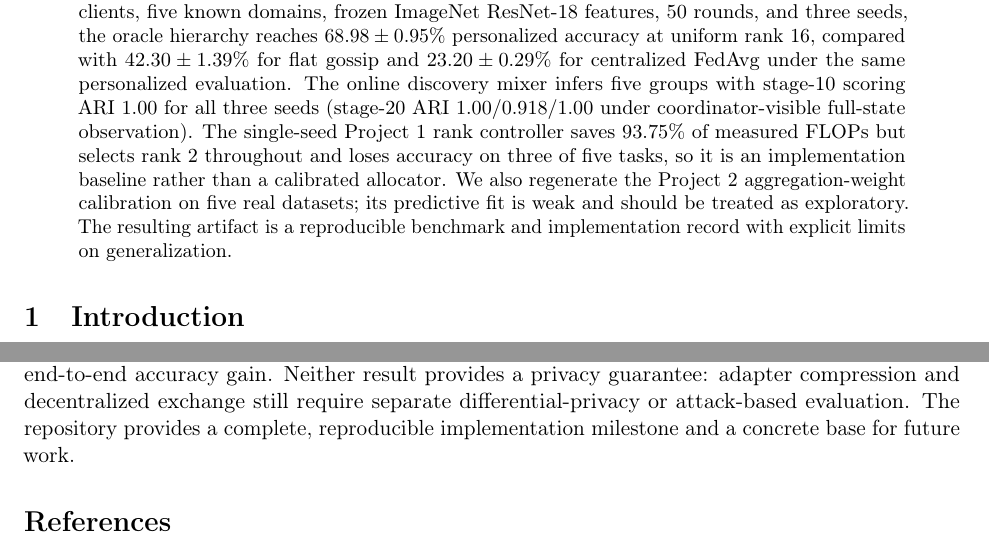
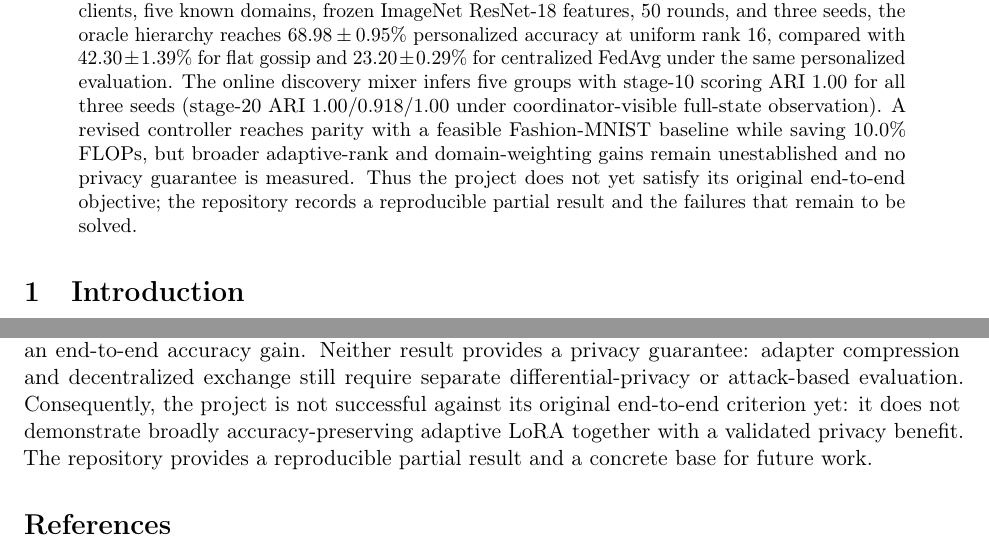
Before and after one commit to GhanibhutiGogoi/Decentralized-MultiDomain-Federated-Lora, a LaTeX paper (paper/main.tex): two parts of pages 1 and 12 of 12, joined at a grey line, cut so that both start at the same text. Compiled offline with pdfLaTeX.

Commit message:
State end-to-end project outcome in paper

```diff
--- a/paper/main.tex
+++ b/paper/main.tex
@@ -18,7 +18,7 @@
 \begin{document}\maketitle
 \sloppy
 \begin{abstract}
-Federated fine-tuning with Low-Rank Adaptation (LoRA) must handle statistical heterogeneity, unequal device budgets, and unreliable central coordination at the same time. We present AH-LoRA, a framework whose implemented core aggregates LoRA adapters in effective-update space rather than factor space. A client sends $\dW_i=(\alpha/r_i)B_iA_i$ with a shared scaling constant $\alpha$; neighbors mix these matrices and each receiver refactorizes the result to its own rank by truncated SVD. This operation is invariant to the LoRA factor gauge and supports heterogeneous ranks in a serverless graph. We implement Metropolis--Hastings gossip, an oracle two-tier hierarchy, heterogeneous-rank and error-feedback protocols, direction-aware signatures, online domain discovery, and an adaptive-rank controller. On a real CIFAR-100 benchmark with 15 clients, five known domains, frozen ImageNet ResNet-18 features, 50 rounds, and three seeds, the oracle hierarchy reaches $68.98\pm0.95\%$ personalized accuracy at uniform rank 16, compared with $42.30\pm1.39\%$ for flat gossip and $23.20\pm0.29\%$ for centralized FedAvg under the same personalized evaluation. The online discovery mixer infers five groups with stage-10 scoring ARI $1.00$ for all three seeds (stage-20 ARI $1.00/0.918/1.00$ under coordinator-visible full-state observation). The single-seed Project 1 rank controller saves $93.75\%$ of measured FLOPs but selects rank 2 throughout and loses accuracy on three of five tasks, so it is an implementation baseline rather than a calibrated allocator. We also regenerate the Project 2 aggregation-weight calibration on five real datasets; its predictive fit is weak and should be treated as exploratory. The resulting artifact is a reproducible benchmark and implementation record with explicit limits on generalization.
+Federated fine-tuning with Low-Rank Adaptation (LoRA) must handle statistical heterogeneity, unequal device budgets, and unreliable central coordination at the same time. We present AH-LoRA, a framework whose implemented core aggregates LoRA adapters in effective-update space rather than factor space. A client sends $\dW_i=(\alpha/r_i)B_iA_i$ with a shared scaling constant $\alpha$; neighbors mix these matrices and each receiver refactorizes the result to its own rank by truncated SVD. This operation is invariant to the LoRA factor gauge and supports heterogeneous ranks in a serverless graph. We implement Metropolis--Hastings gossip, an oracle two-tier hierarchy, heterogeneous-rank and error-feedback protocols, direction-aware signatures, online domain discovery, and an adaptive-rank controller. On a real CIFAR-100 benchmark with 15 clients, five known domains, frozen ImageNet ResNet-18 features, 50 rounds, and three seeds, the oracle hierarchy reaches $68.98\pm0.95\%$ personalized accuracy at uniform rank 16, compared with $42.30\pm1.39\%$ for flat gossip and $23.20\pm0.29\%$ for centralized FedAvg under the same personalized evaluation. The online discovery mixer infers five groups with stage-10 scoring ARI $1.00$ for all three seeds (stage-20 ARI $1.00/0.918/1.00$ under coordinator-visible full-state observation). A revised controller reaches parity with a feasible Fashion-MNIST baseline while saving 10.0\% FLOPs, but broader adaptive-rank and domain-weighting gains remain unestablished and no privacy guarantee is measured. Thus the project does not yet satisfy its original end-to-end objective; the repository records a reproducible partial result and the failures that remain to be solved.
 \end{abstract}
 \section{Introduction}
 Large pretrained models are commonly specialized with LoRA~\citep{hu2022lora}, which trains small factors $B\in\R^{d_o\times r}$ and $A\in\R^{r\times d_i}$ while freezing the backbone. Existing federated LoRA methods address parameter efficiency and, in some cases, rank heterogeneity~\citep{zhang2023fedit,babakniya2023slora,cho2024hetlora,bai2024flexlora}; decentralized optimization provides serverless gossip protocols~\citep{boyd2006gossip,lian2017dpsgd}. These lines of work leave a practical intersection under-specified: clients may have different ranks, different domains, and no trusted aggregation server.
@@ -237,5 +237,5 @@ The companion domain plots expose the fairness trade-off hidden by a single aggr
 \end{figure}
 \clearpage
 \section{Conclusion}
-AH-LoRA demonstrates a practical primitive for decentralized federated LoRA with heterogeneous ranks: mix scaled effective updates and refactorize locally. The completed benchmark shows that protocol choice and domain structure strongly affect personalized behavior, factor zero-padding can fail under rank heterogeneity, and error feedback changes the compression trade-off. Known-domain hierarchy is a useful oracle comparison, and the online extension demonstrates automatic recovery of the five CIFAR-100 groups under coordinator-visible observations. The revised adaptive-rank controller reaches final-accuracy parity with a feasible $(4,8,16)$ Fashion-MNIST baseline while saving 10.0\% FLOPs, although its broader five-task calibration remains incomplete. Conservative domain weighting improves contribution-ranking metrics modestly, but it has not yet established an end-to-end accuracy gain. Neither result provides a privacy guarantee: adapter compression and decentralized exchange still require separate differential-privacy or attack-based evaluation. The repository provides a complete, reproducible implementation milestone and a concrete base for future work.
+AH-LoRA demonstrates a practical primitive for decentralized federated LoRA with heterogeneous ranks: mix scaled effective updates and refactorize locally. The completed benchmark shows that protocol choice and domain structure strongly affect personalized behavior, factor zero-padding can fail under rank heterogeneity, and error feedback changes the compression trade-off. Known-domain hierarchy is a useful oracle comparison, and the online extension demonstrates automatic recovery of the five CIFAR-100 groups under coordinator-visible observations. The revised adaptive-rank controller reaches final-accuracy parity with a feasible $(4,8,16)$ Fashion-MNIST baseline while saving 10.0\% FLOPs, although its broader five-task calibration remains incomplete. Conservative domain weighting improves contribution-ranking metrics modestly, but it has not yet established an end-to-end accuracy gain. Neither result provides a privacy guarantee: adapter compression and decentralized exchange still require separate differential-privacy or attack-based evaluation. Consequently, the project is not successful against its original end-to-end criterion yet: it does not demonstrate broadly accuracy-preserving adaptive LoRA together with a validated privacy benefit. The repository provides a reproducible partial result and a concrete base for future work.
 \bibliographystyle{plainnat}\bibliography{references}\end{document}
```
Also changed, not shown: paper/main.pdf.
